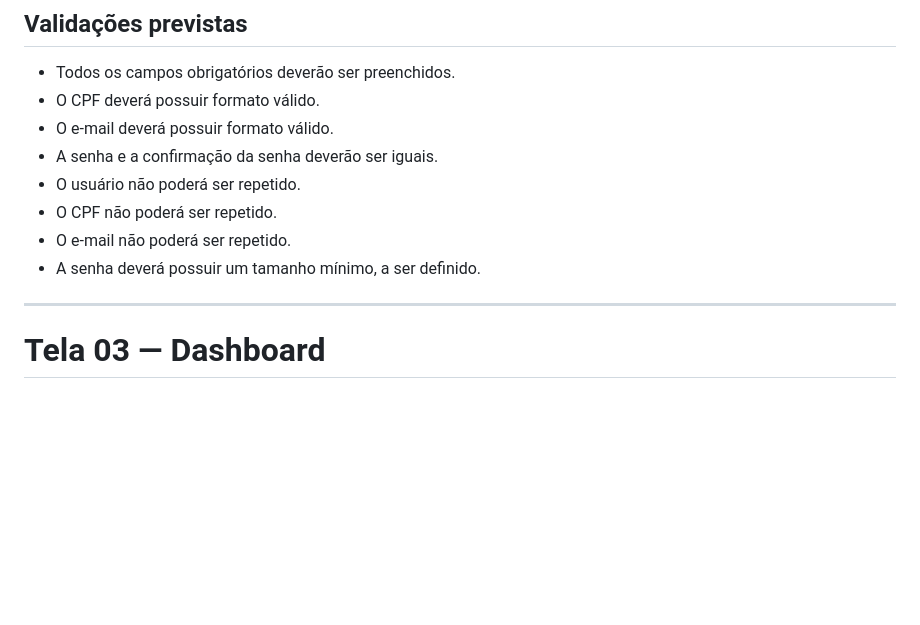
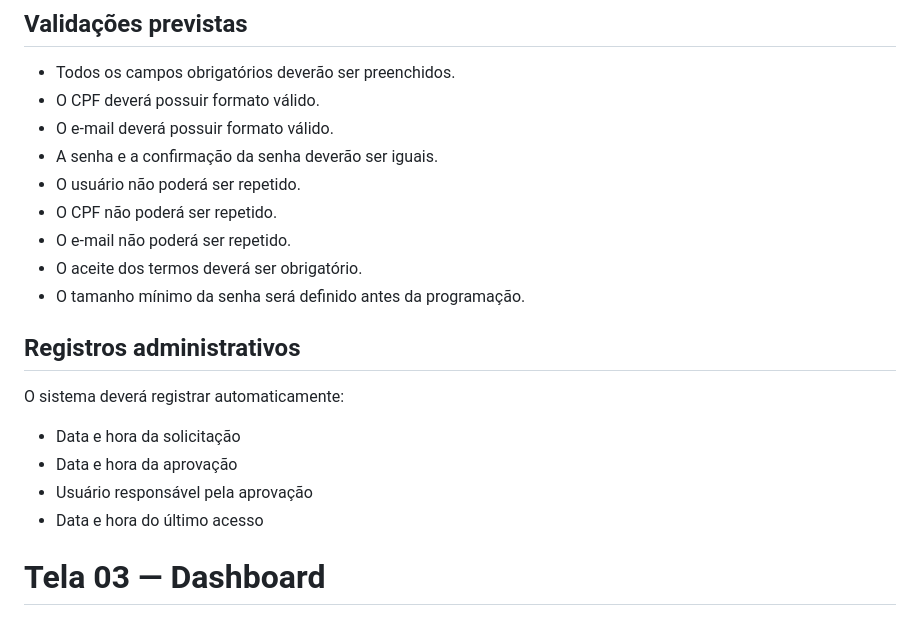
Before and after one commit to thiagomagueta/apptufra, a Markdown page: PROJETO.md, the part around one of its changes. GitHub-like rendering; blank space fills up the shorter version.

```diff
--- a/PROJETO.md
+++ b/PROJETO.md
@@ -117,9 +215,17 @@ Todo novo cadastro deverá receber automaticamente a situação:
 - O usuário não poderá ser repetido.
 - O CPF não poderá ser repetido.
 - O e-mail não poderá ser repetido.
-- A senha deverá possuir um tamanho mínimo, a ser definido.
+- O aceite dos termos deverá ser obrigatório.
+- O tamanho mínimo da senha será definido antes da programação.
 
----
+## Registros administrativos
+
+O sistema deverá registrar automaticamente:
+
+- Data e hora da solicitação
+- Data e hora da aprovação
+- Usuário responsável pela aprovação
+- Data e hora do último acesso
 
 # Tela 03 — Dashboard
 
```
Also changed, not shown: other parts of PROJETO.md (+115 -17 lines).
